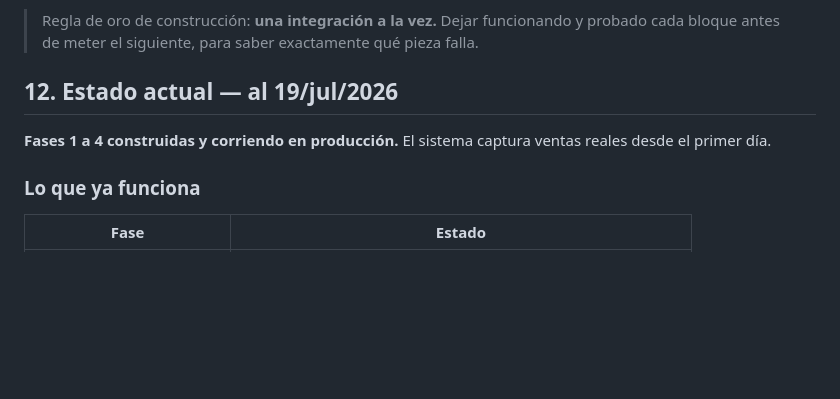
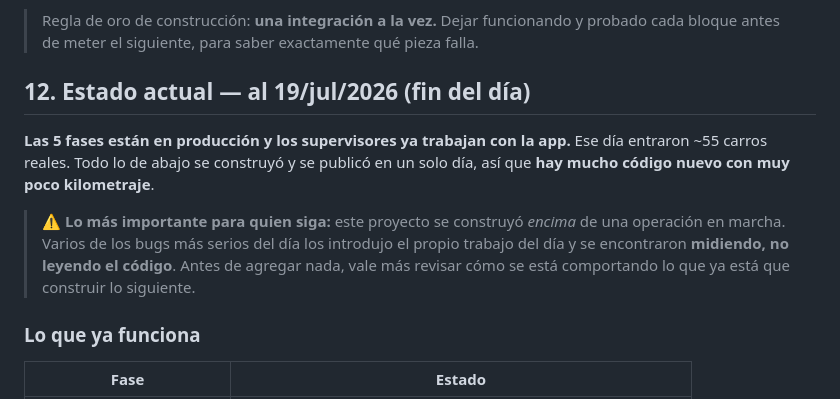
Before and after one commit to rushmexicali/app-rush, a Markdown page: CLAUDE.md, the part around one of its changes. Drawn GitHub-style; blank space fills up the shorter version.

```diff
--- a/CLAUDE.md
+++ b/CLAUDE.md
@@ -390,10 +390,16 @@ antes de tipo/color/marca: es el único identificador que no se repite.
 > Regla de oro de construcción: **una integración a la vez.** Dejar funcionando y probado
 > cada bloque antes de meter el siguiente, para saber exactamente qué pieza falla.
 
-## 12. Estado actual — al 19/jul/2026
+## 12. Estado actual — al 19/jul/2026 (fin del día)
 
-**Fases 1 a 4 construidas y corriendo en producción.** El sistema captura ventas reales desde
-el primer día.
+**Las 5 fases están en producción y los supervisores ya trabajan con la app.** Ese día
+entraron ~55 carros reales. Todo lo de abajo se construyó y se publicó en un solo día, así
+que **hay mucho código nuevo con muy poco kilometraje**.
+
+> ⚠️ **Lo más importante para quien siga:** este proyecto se construyó *encima* de una
+> operación en marcha. Varios de los bugs más serios del día los introdujo el propio trabajo
+> del día y se encontraron **midiendo, no leyendo el código**. Antes de agregar nada, vale más
+> revisar cómo se está comportando lo que ya está que construir lo siguiente.
 
 ### Lo que ya funciona
 
```
Also changed, not shown: other parts of CLAUDE.md (+47 -7 lines).
